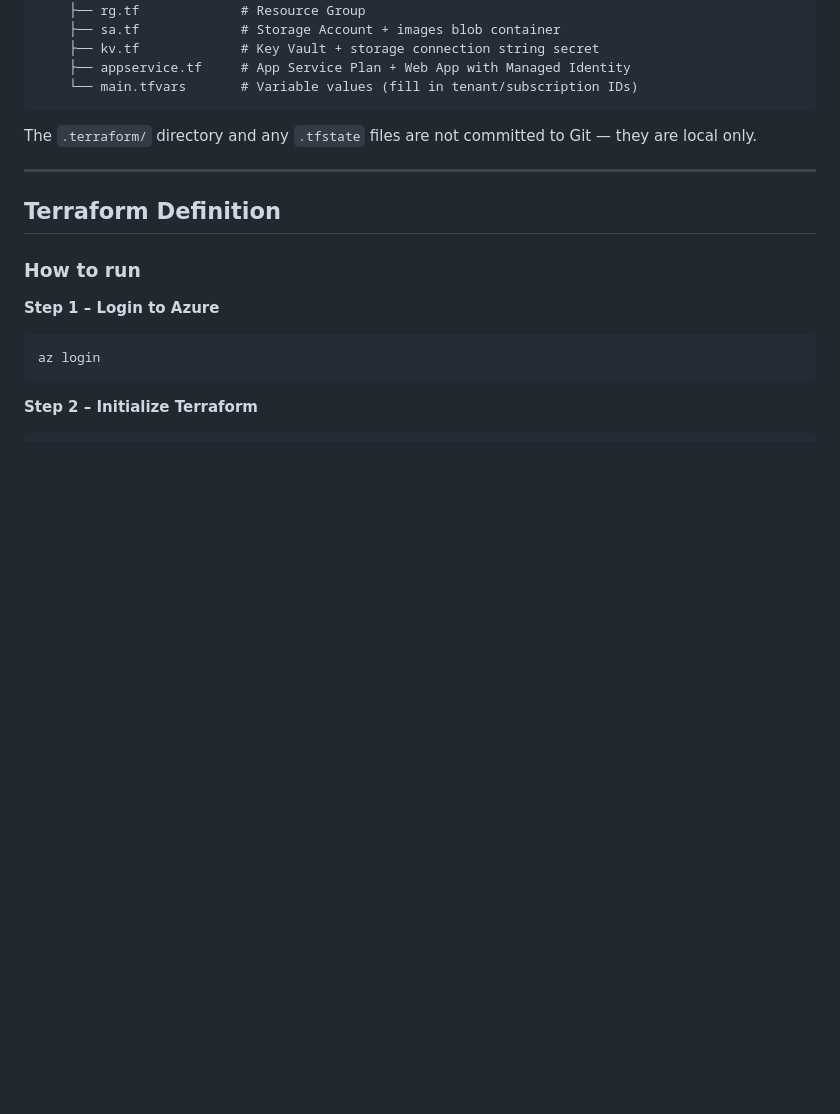
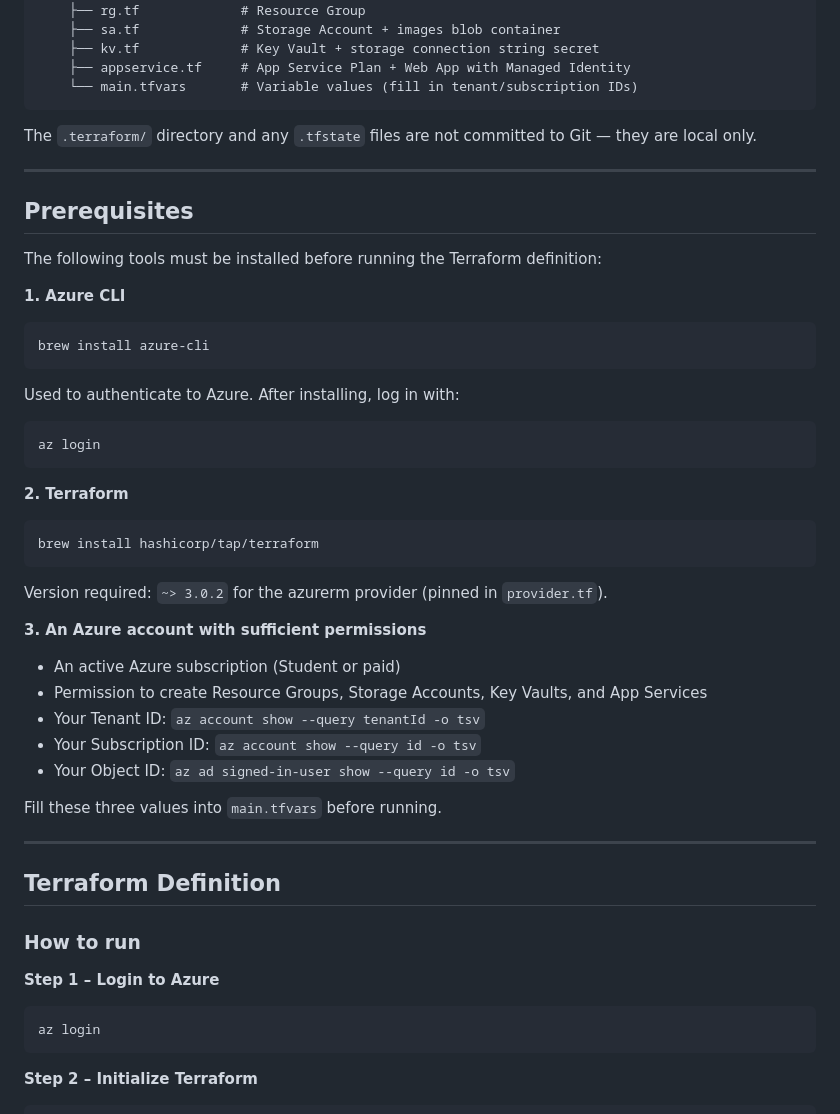
Before and after one commit to shahhet122/devops-project, a Markdown page: description.md, the part around the change. Rendered like a GitHub page; blank space fills up the shorter version.

Commit message:
Add Prerequisites section as required by professor

````diff
--- a/description.md
+++ b/description.md
@@ -79,6 +79,36 @@ The `.terraform/` directory and any `.tfstate` files are not committed to Git
 
 ---
 
+## Prerequisites
+
+The following tools must be installed before running the Terraform definition:
+
+**1. Azure CLI**
+```bash
+brew install azure-cli
+```
+Used to authenticate to Azure. After installing, log in with:
+```bash
+az login
+```
+
+**2. Terraform**
+```bash
+brew install hashicorp/tap/terraform
+```
+Version required: `~> 3.0.2` for the azurerm provider (pinned in `provider.tf`).
+
+**3. An Azure account with sufficient permissions**
+- An active Azure subscription (Student or paid)
+- Permission to create Resource Groups, Storage Accounts, Key Vaults, and App Services
+- Your Tenant ID: `az account show --query tenantId -o tsv`
+- Your Subscription ID: `az account show --query id -o tsv`
+- Your Object ID: `az ad signed-in-user show --query id -o tsv`
+
+Fill these three values into `main.tfvars` before running.
+
+---
+
 ## Terraform Definition
 
 ### How to run
````
